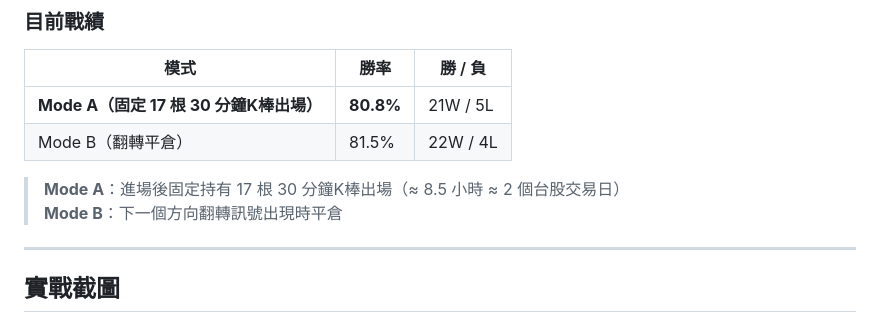
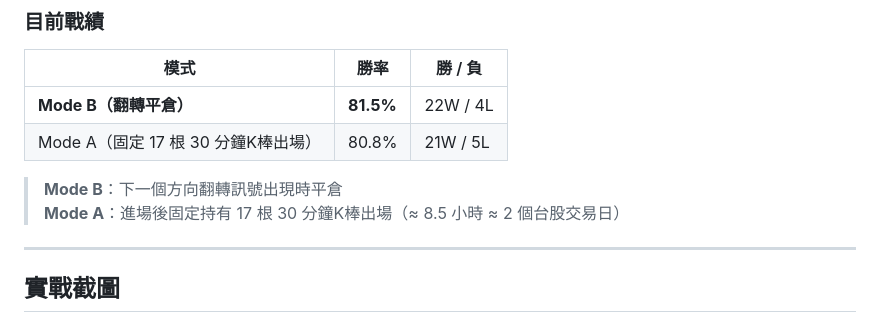
Before and after one commit to hansai-art/8zz-TradingView-Contrarian-Indicator, a Markdown page: README.md, the part around the change. Rendered like a GitHub page.

Commit message:
docs: put Mode B first in table (81.5% > 80.8%)
https://claude.ai/code/session_0164LCFy9nBptLPnCV8J2W8h

```diff
--- a/README.md
+++ b/README.md
@@ -30,11 +30,11 @@
 
 | 模式 | 勝率 | 勝 / 負 |
 |------|------|---------|
-| **Mode A（固定 17 根 30 分鐘K棒出場）** | **80.8%** | 21W / 5L |
-| Mode B（翻轉平倉） | 81.5% | 22W / 4L |
+| **Mode B（翻轉平倉）** | **81.5%** | 22W / 4L |
+| Mode A（固定 17 根 30 分鐘K棒出場） | 80.8% | 21W / 5L |
 
+> **Mode B**：下一個方向翻轉訊號出現時平倉
 > **Mode A**：進場後固定持有 17 根 30 分鐘K棒出場（≈ 8.5 小時 ≈ 2 個台股交易日）
-> **Mode B**：下一個方向翻轉訊號出現時平倉
 
 ---
 
```
